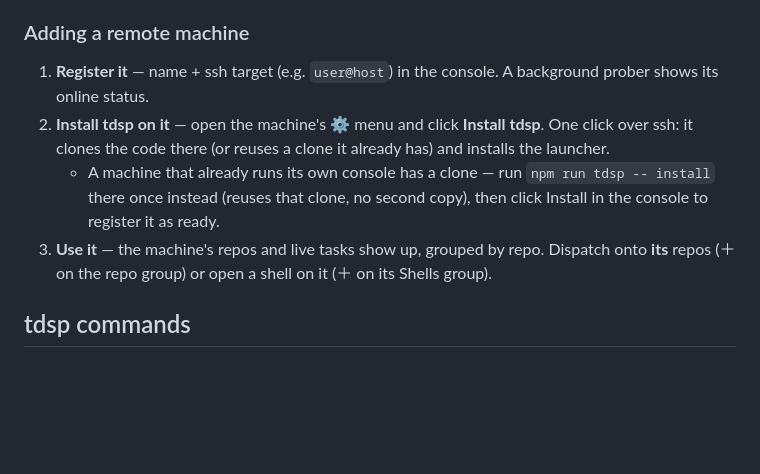
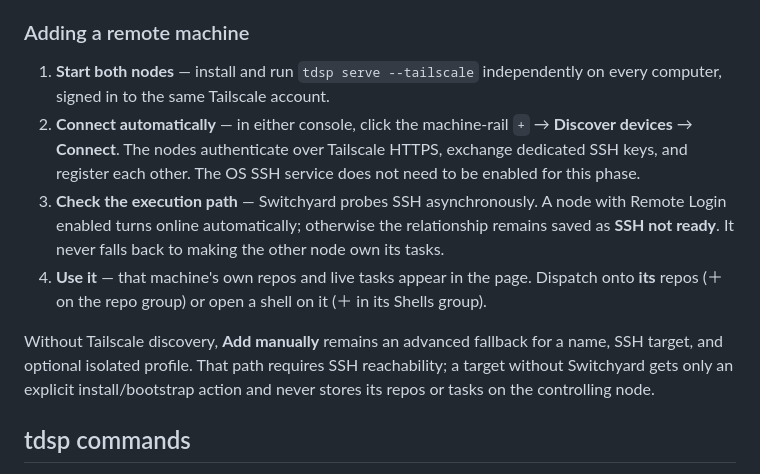
Before and after one commit to philontos/switchyard, a Markdown page: README.md, the part around the change. Rendered like a GitHub page; blank space fills up the shorter version.

Commit message:
docs: make device discovery the default flow

```diff
--- a/README.md
+++ b/README.md
@@ -154,10 +154,12 @@ tdsp-tailscale-test network off --https-port 14500 --port 14500
 
 ### Adding a remote machine
 
-1. **Register it** — name + ssh target (e.g. `user@host`) in the console. A background prober shows its online status.
-2. **Install tdsp on it** — open the machine's ⚙ menu and click **Install tdsp**. One click over ssh: it clones the code there (or reuses a clone it already has) and installs the launcher.
-   - A machine that already runs its own console has a clone — run `npm run tdsp -- install` there once instead (reuses that clone, no second copy), then click Install in the console to register it as ready.
-3. **Use it** — the machine's repos and live tasks show up, grouped by repo. Dispatch onto **its** repos (＋ on the repo group) or open a shell on it (＋ on its Shells group).
+1. **Start both nodes** — install and run `tdsp serve --tailscale` independently on every computer, signed in to the same Tailscale account.
+2. **Connect automatically** — in either console, click the machine-rail `+` → **Discover devices** → **Connect**. The nodes authenticate over Tailscale HTTPS, exchange dedicated SSH keys, and register each other. The OS SSH service does not need to be enabled for this phase.
+3. **Check the execution path** — Switchyard probes SSH asynchronously. A node with Remote Login enabled turns online automatically; otherwise the relationship remains saved as **SSH not ready**. It never falls back to making the other node own its tasks.
+4. **Use it** — that machine's own repos and live tasks appear in the page. Dispatch onto **its** repos (＋ on the repo group) or open a shell on it (＋ in its Shells group).
+
+Without Tailscale discovery, **Add manually** remains an advanced fallback for a name, SSH target, and optional isolated profile. That path requires SSH reachability; a target without Switchyard gets only an explicit install/bootstrap action and never stores its repos or tasks on the controlling node.
 
 ## tdsp commands
 
```
Also changed, not shown: README.zh-CN.md (+6 -4 lines).
